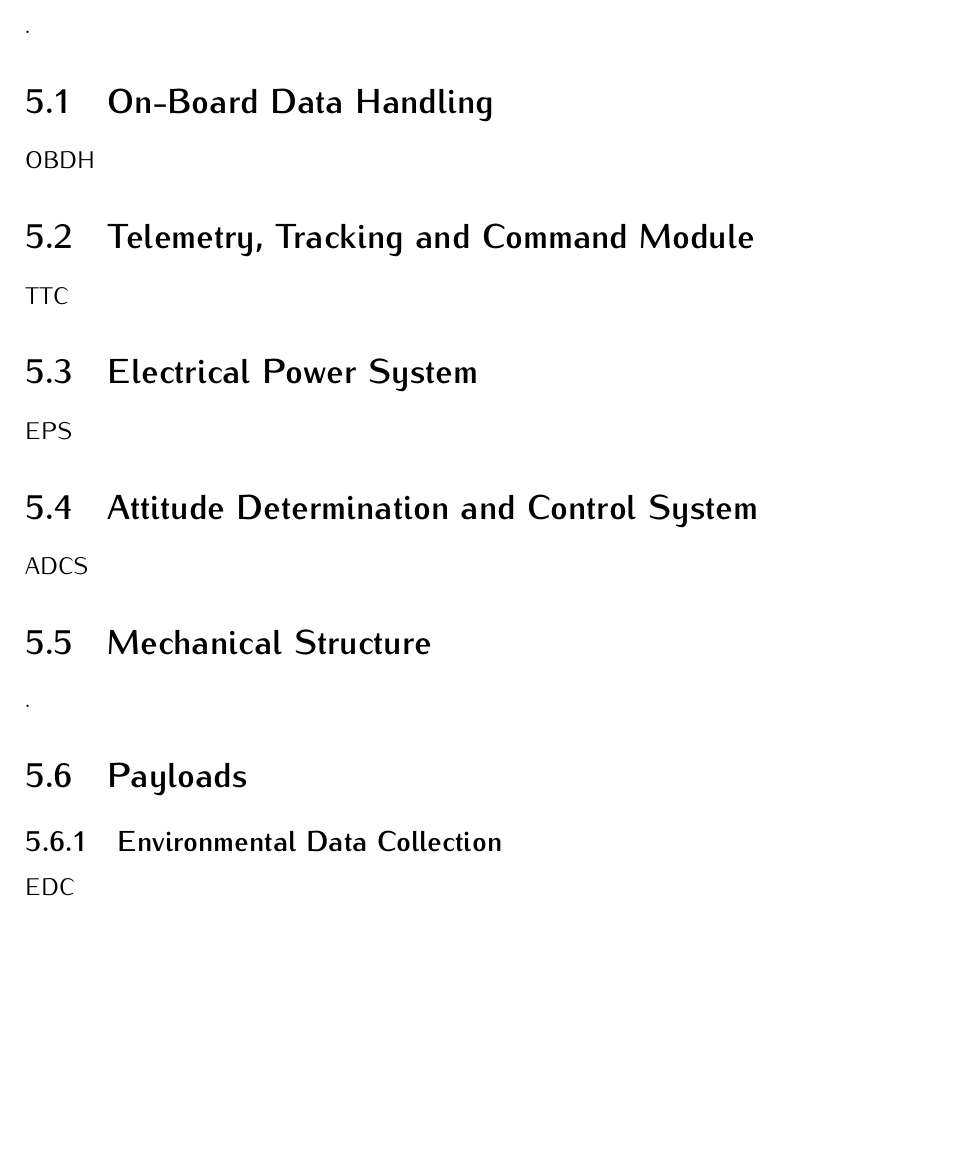
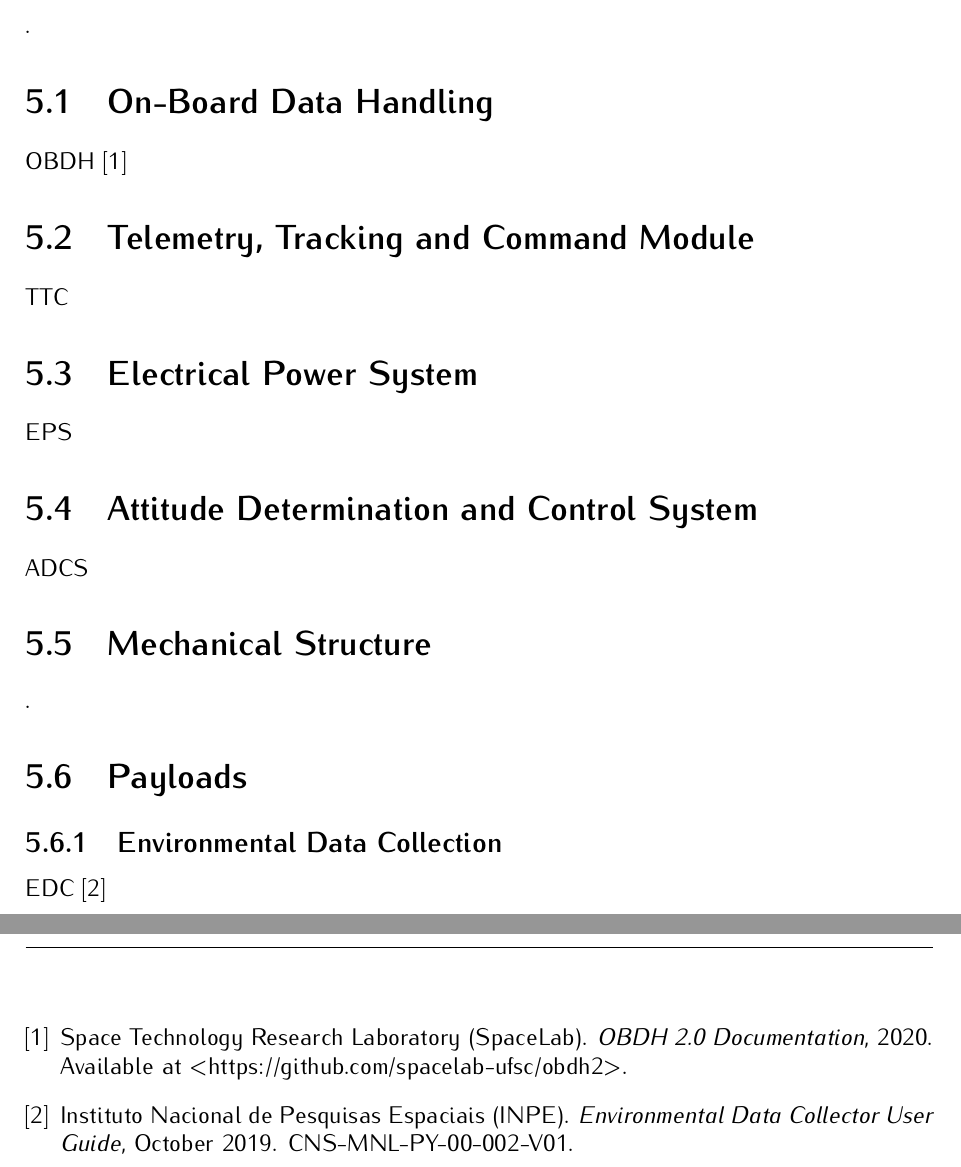
Before and after one commit to spacelab-ufsc/floripasat2-doc, a LaTeX book (main.tex, which reads chapters/subsystems.tex, references/edc.bib, references/obdh2.bib): part of page 23 of 27 before the commit and two parts of pages 23 and 29 of 29 after it, the two joined at a grey line, cut so that both start at the same text, the shorter picture padded with empty space. Compiled offline with pdfLaTeX.

Commit message:
references: Adding OBDH 2.0 and EDC main references

```diff
--- a/chapters/subsystems.tex
+++ b/chapters/subsystems.tex
@@ -28,7 +28,7 @@
 
 \section{On-Board Data Handling}
 
-OBDH\nomenclature{\textbf{OBDH}}{\textit{On-Board Data Handling}.}
+OBDH\nomenclature{\textbf{OBDH}}{\textit{On-Board Data Handling}.} \cite{obdh2}
 
 \section{Telemetry, Tracking and Command Module}
 
@@ -50,4 +50,4 @@ ADCS\nomenclature{\textbf{ADCS}}{\textit{Attitude Determination and Control Syst
 
 \subsection{Environmental Data Collection}
 
-EDC\nomenclature{\textbf{EDC}}{\textit{Environmental Data Collection}.}
+EDC\nomenclature{\textbf{EDC}}{\textit{Environmental Data Collection}.} \cite{edc}
--- /dev/null
+++ b/references/edc.bib
@@ -0,0 +1,7 @@
+@manual{edc,
+    title           = {Environmental Data Collector User Guide},
+    organization    = {Instituto Nacional de Pesquisas Espaciais (INPE)},
+    year            = {2019},
+    month           = {October},
+    note            = {CNS-MNL-PY-00-002-V01}
+}
--- /dev/null
+++ b/references/obdh2.bib
@@ -0,0 +1,6 @@
+@manual{obdh2,
+    title           = {OBDH 2.0 Documentation},
+    organization    = {Space Technology Research Laboratory (SpaceLab)},
+    year            = {2020},
+    note            = {Available at <\href{https://github.com/spacelab-ufsc/obdh2}{https://github.com/spacelab-ufsc/obdh2}>}
+}
```
Also changed, not shown: chapters/references.tex (+1 -1 lines), golds_ufsc_doc.pdf.
